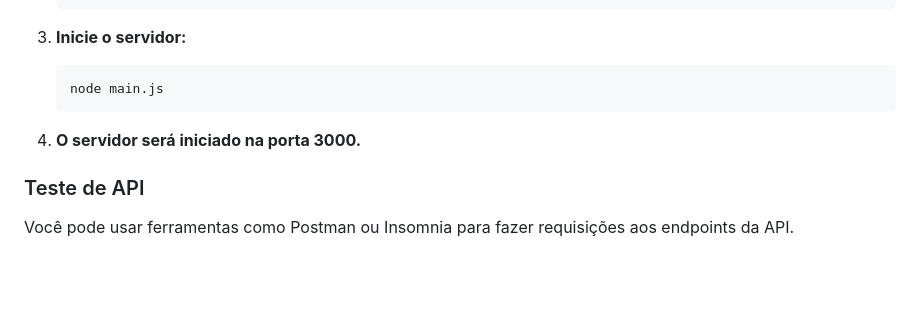
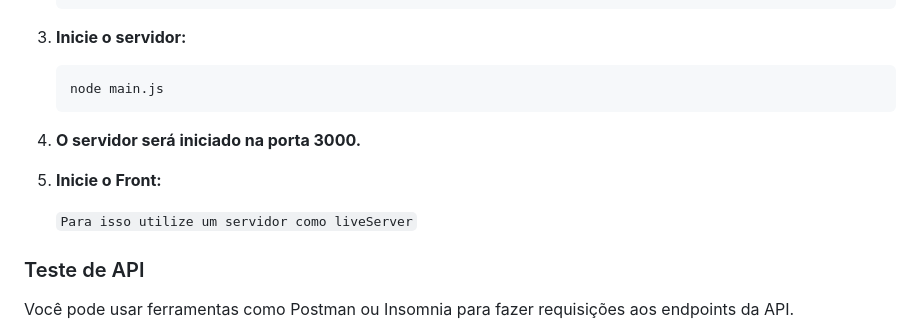
Before and after one commit to dgusfr/node_games_fullStack, a Markdown page: README.md, the part around the change. GitHub-like rendering; blank space fills up the shorter version.

Commit message:
feat(node)

```diff
--- a/README.md
+++ b/README.md
@@ -157,6 +157,10 @@ Deleta um jogo pelo ID.
 
 4. **O servidor será iniciado na porta 3000.**
 
+5. **Inicie o Front:**
+
+   `Para isso utilize um servidor como liveServer`
+
 ### Teste de API
 
 Você pode usar ferramentas como Postman ou Insomnia para fazer requisições aos endpoints da API.
```
